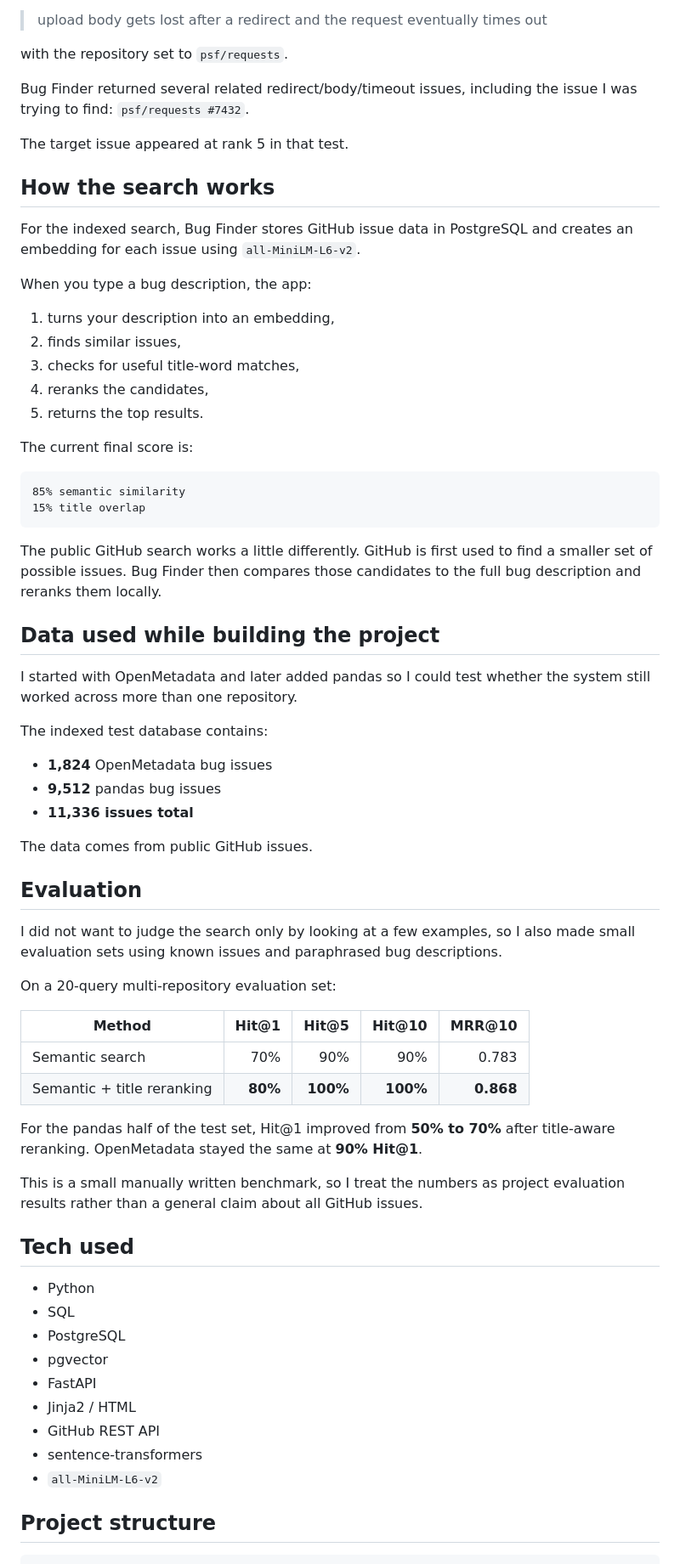
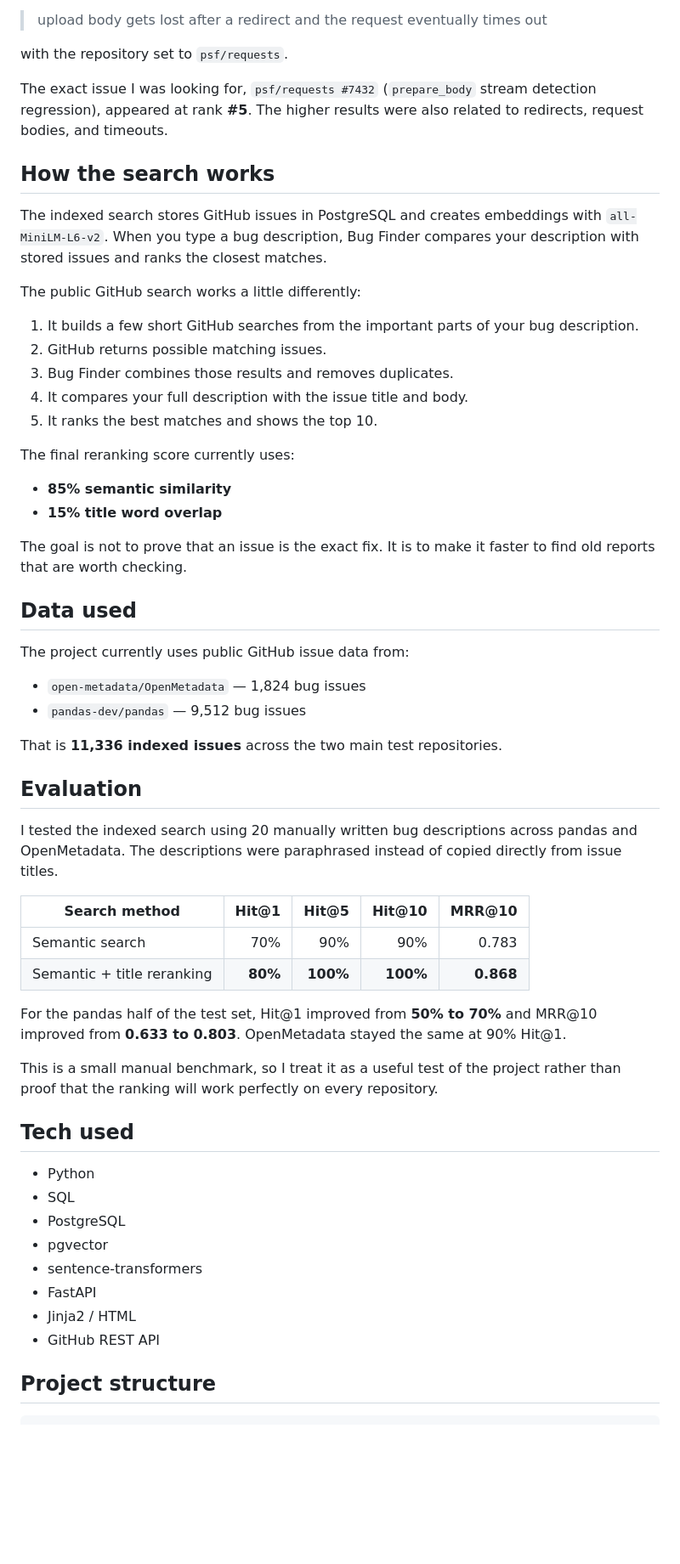
Before and after one commit to ryanleem/github-bug-finder, a Markdown page: README.md, the part around one of its changes. Shown at 85% size. Rendered like a GitHub page; blank space fills up the shorter version.

````diff
--- a/README.md
+++ b/README.md
@@ -63,57 +58,48 @@ I tested the live search using this description:
 
 with the repository set to `psf/requests`.
 
-Bug Finder returned several related redirect/body/timeout issues, including the issue I was trying to find: `psf/requests #7432`.
-
-The target issue appeared at rank 5 in that test.
+The exact issue I was looking for, `psf/requests #7432` (`prepare_body` stream detection regression), appeared at rank **#5**. The higher results were also related to redirects, request bodies, and timeouts.
 
 ## How the search works
 
-For the indexed search, Bug Finder stores GitHub issue data in PostgreSQL and creates an embedding for each issue using `all-MiniLM-L6-v2`.
+The indexed search stores GitHub issues in PostgreSQL and creates embeddings with `all-MiniLM-L6-v2`. When you type a bug description, Bug Finder compares your description with stored issues and ranks the closest matches.
 
-When you type a bug description, the app:
+The public GitHub search works a little differently:
 
-1. turns your description into an embedding,
-2. finds similar issues,
-3. checks for useful title-word matches,
-4. reranks the candidates,
-5. returns the top results.
+1. It builds a few short GitHub searches from the important parts of your bug description.
+2. GitHub returns possible matching issues.
+3. Bug Finder combines those results and removes duplicates.
+4. It compares your full description with the issue title and body.
+5. It ranks the best matches and shows the top 10.
 
-The current final score is:
+The final reranking score currently uses:
 
-```text
-85% semantic similarity
-15% title overlap
-```
+- **85% semantic similarity**
+- **15% title word overlap**
 
-The public GitHub search works a little differently. GitHub is first used to find a smaller set of possible issues. Bug Finder then compares those candidates to the full bug description and reranks them locally.
+The goal is not to prove that an issue is the exact fix. It is to make it faster to find old reports that are worth checking.
 
-## Data used while building the project
+## Data used
 
-I started with OpenMetadata and later added pandas so I could test whether the system still worked across more than one repository.
+The project currently uses public GitHub issue data from:
 
-The indexed test database contains:
+- `open-metadata/OpenMetadata` — 1,824 bug issues
+- `pandas-dev/pandas` — 9,512 bug issues
 
-- **1,824** OpenMetadata bug issues
-- **9,512** pandas bug issues
-- **11,336 issues total**
-
-The data comes from public GitHub issues.
+That is **11,336 indexed issues** across the two main test repositories.
 
 ## Evaluation
 
-I did not want to judge the search only by looking at a few examples, so I also made small evaluation sets using known issues and paraphrased bug descriptions.
+I tested the indexed search using 20 manually written bug descriptions across pandas and OpenMetadata. The descriptions were paraphrased instead of copied directly from issue titles.
 
-On a 20-query multi-repository evaluation set:
-
-| Method | Hit@1 | Hit@5 | Hit@10 | MRR@10 |
+| Search method | Hit@1 | Hit@5 | Hit@10 | MRR@10 |
 |---|---:|---:|---:|---:|
 | Semantic search | 70% | 90% | 90% | 0.783 |
 | Semantic + title reranking | **80%** | **100%** | **100%** | **0.868** |
 
-For the pandas half of the test set, Hit@1 improved from **50% to 70%** after title-aware reranking. OpenMetadata stayed the same at **90% Hit@1**.
+For the pandas half of the test set, Hit@1 improved from **50% to 70%** and MRR@10 improved from **0.633 to 0.803**. OpenMetadata stayed the same at 90% Hit@1.
 
-This is a small manually written benchmark, so I treat the numbers as project evaluation results rather than a general claim about all GitHub issues.
+This is a small manual benchmark, so I treat it as a useful test of the project rather than proof that the ranking will work perfectly on every repository.
 
 ## Tech used
 
@@ -121,11 +107,10 @@ This is a small manually written benchmark, so I treat the numbers as project ev
 - SQL
 - PostgreSQL
 - pgvector
+- sentence-transformers
 - FastAPI
 - Jinja2 / HTML
 - GitHub REST API
-- sentence-transformers
-- `all-MiniLM-L6-v2`
 
 ## Project structure
 
````
Also changed, not shown: other parts of README.md (+67 -45 lines).
